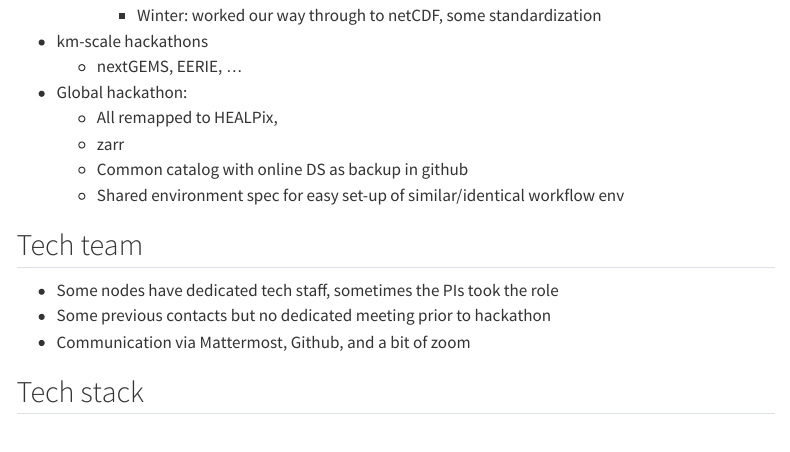
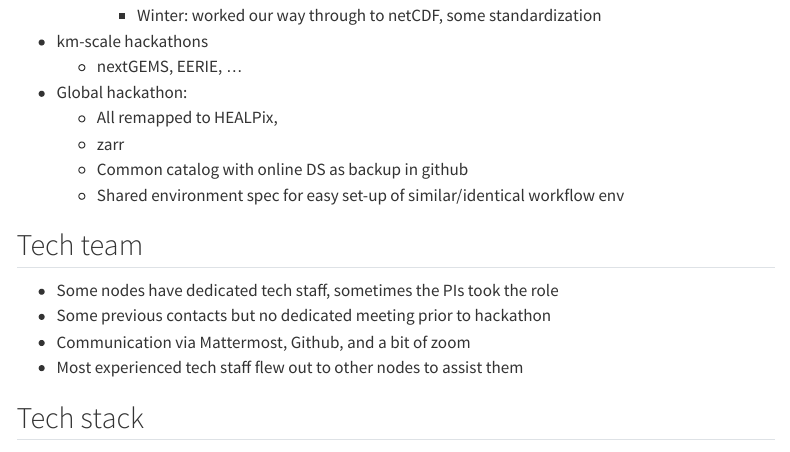
Before and after one commit to digital-earths-global-hackathon/gmd-paper, a Quarto document (index.qmd): the page in a window 1100 px wide, from 1460 px down. Rendered offline with R 4.5, knitr and Pandoc in place of Quarto, with nearby package versions; menus at the side of the page are left out.

Commit message:
Bullet point about tech staff helping out other nodes.

```diff
--- a/index.qmd
+++ b/index.qmd
@@ -64,6 +64,7 @@ We present the results and technical achievements of a global, multi-model inter
   * Some nodes have dedicated tech staff, sometimes the PIs took the role
   * Some previous contacts but no dedicated meeting prior to hackathon
   * Communication via Mattermost, Github, and a bit of zoom
+  * Most experienced tech staff flew out to other nodes to assist them
 
 ## Tech stack
 
```
